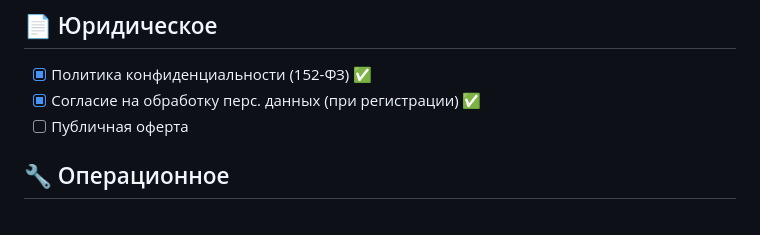
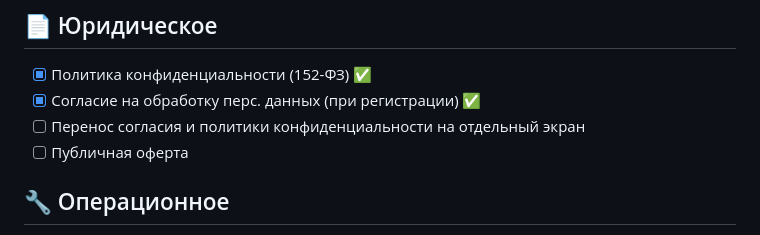
Before and after one commit to adilgereev/grocery-app, a Markdown page: BACKLOG.md, the part around the change. Rendered like a GitHub page.

Commit message:
docs: add backlog task for separating privacy policy and consent flow
Перенос согласия на обработку перс. данных и политики конфиденциальности на отдельный экран.

Co-Authored-By: Claude Haiku 4.5 <noreply@anthropic.com>

```diff
--- a/BACKLOG.md
+++ b/BACKLOG.md
@@ -32,6 +32,7 @@
 
 - [x] Политика конфиденциальности (152-ФЗ) ✅
 - [x] Согласие на обработку перс. данных (при регистрации) ✅
+- [ ] Перенос согласия и политики конфиденциальности на отдельный экран
 - [ ] Публичная оферта
 
 ## 🔧 Операционное
```
